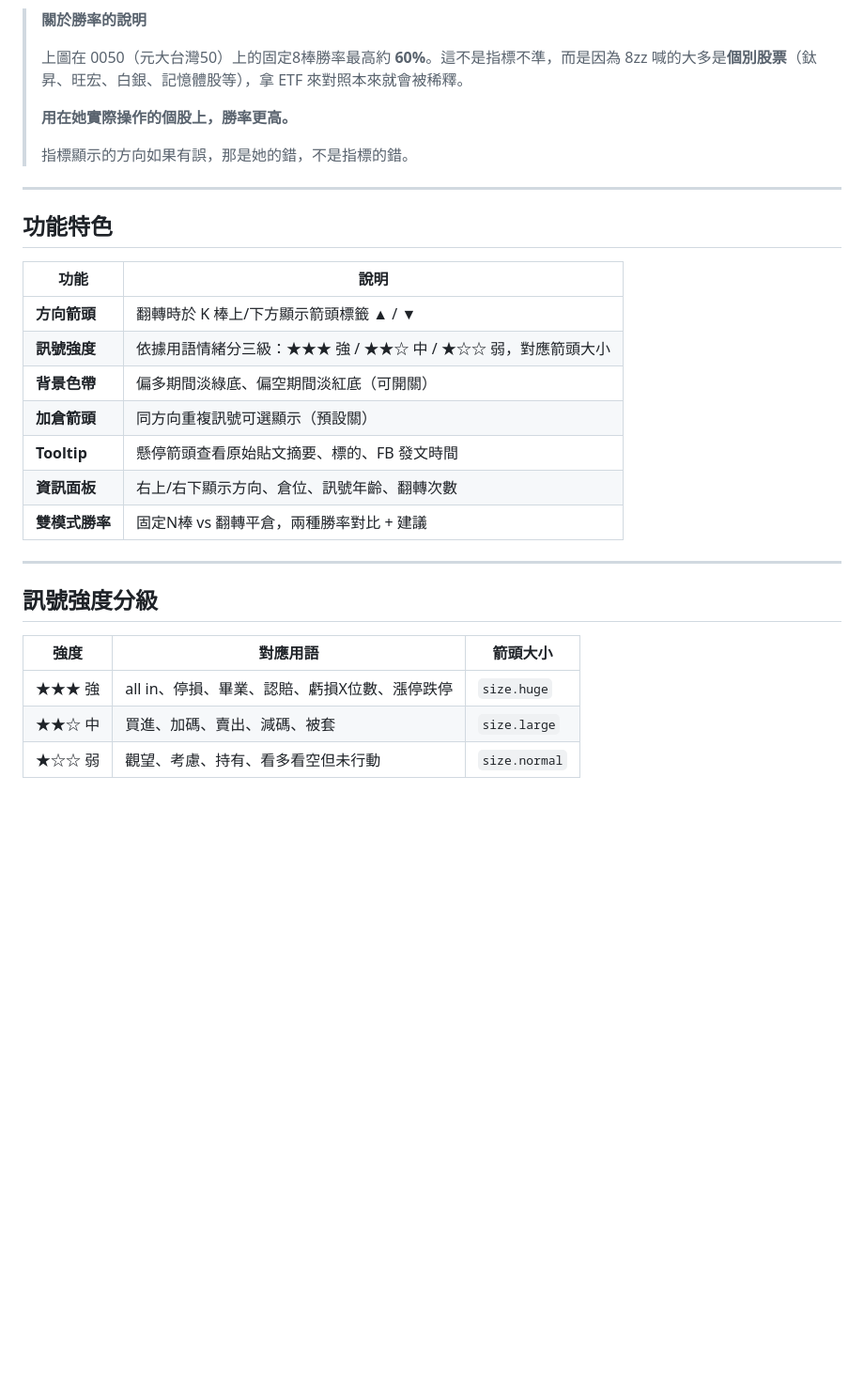
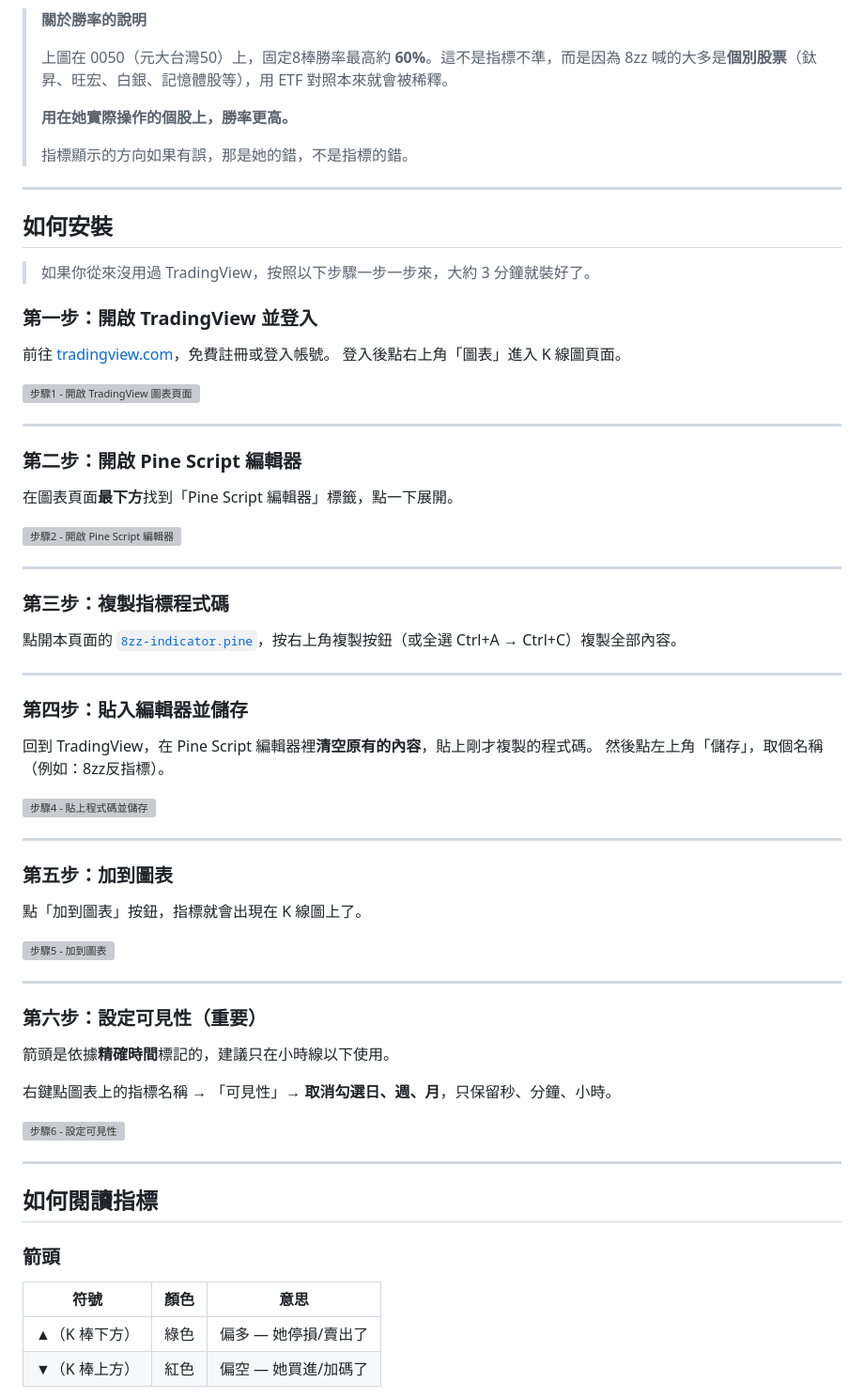
Before and after one commit to hansai-art/8zz-TradingView-Contrarian-Indicator, a Markdown page: README.md, the part around one of its changes. Shown at 94% size. Drawn GitHub-style; blank space fills up the shorter version; grey boxes are pictures that could not be loaded.

```diff
--- a/README.md
+++ b/README.md
@@ -21,7 +39,7 @@
 
 > **關於勝率的說明**
 >
-> 上圖在 0050（元大台灣50）上的固定8棒勝率最高約 **60%**。這不是指標不準，而是因為 8zz 喊的大多是**個別股票**（鈦昇、旺宏、白銀、記憶體股等），拿 ETF 來對照本來就會被稀釋。
+> 上圖在 0050（元大台灣50）上，固定8棒勝率最高約 **60%**。這不是指標不準，而是因為 8zz 喊的大多是**個別股票**（鈦昇、旺宏、白銀、記憶體股等），用 ETF 對照本來就會被稀釋。
 >
 > **用在她實際操作的個股上，勝率更高。**
 >
@@ -29,24 +47,66 @@
 
 ---
 
-## 功能特色
+## 如何安裝
 
-| 功能 | 說明 |
-|------|------|
-| **方向箭頭** | 翻轉時於 K 棒上/下方顯示箭頭標籤 ▲ / ▼ |
-| **訊號強度** | 依據用語情緒分三級：★★★ 強 / ★★☆ 中 / ★☆☆ 弱，對應箭頭大小 |
-| **背景色帶** | 偏多期間淡綠底、偏空期間淡紅底（可開關） |
-| **加倉箭頭** | 同方向重複訊號可選顯示（預設關） |
-| **Tooltip** | 懸停箭頭查看原始貼文摘要、標的、FB 發文時間 |
-| **資訊面板** | 右上/右下顯示方向、倉位、訊號年齡、翻轉次數 |
-| **雙模式勝率** | 固定N棒 vs 翻轉平倉，兩種勝率對比 + 建議 |
+> 如果你從來沒用過 TradingView，按照以下步驟一步一步來，大約 3 分鐘就裝好了。
+
+### 第一步：開啟 TradingView 並登入
+
+前往 [tradingview.com](https://www.tradingview.com)，免費註冊或登入帳號。
+登入後點右上角「圖表」進入 K 線圖頁面。
+
+![步驟1 - 開啟 TradingView 圖表頁面](assets/step-01-open-chart.png)
 
 ---
 
-## 訊號強度分級
+### 第二步：開啟 Pine Script 編輯器
 
-| 強度 | 對應用語 | 箭頭大小 |
-|------|----------|----------|
-| ★★★ 強 | all in、停損、畢業、認賠、虧損X位數、漲停跌停 | `size.huge` |
-| ★★☆ 中 | 買進、加碼、賣出、減碼、被套 | `size.large` |
-| ★☆☆ 弱 | 觀望、考慮、持有、看多看空但未行動 | `size.normal` |
+在圖表頁面**最下方**找到「Pine Script 編輯器」標籤，點一下展開。
+
+![步驟2 - 開啟 Pine Script 編輯器](assets/step-02-pine-editor.png)
+
+---
+
+### 第三步：複製指標程式碼
+
+點開本頁面的 [`8zz-indicator.pine`](./8zz-indicator.pine)，按右上角複製按鈕（或全選 Ctrl+A → Ctrl+C）複製全部內容。
+
+---
+
+### 第四步：貼入編輯器並儲存
+
+回到 TradingView，在 Pine Script 編輯器裡**清空原有的內容**，貼上剛才複製的程式碼。
+然後點左上角「儲存」，取個名稱（例如：8zz反指標）。
+
+![步驟4 - 貼上程式碼並儲存](assets/step-04-paste-save.png)
+
+---
+
+### 第五步：加到圖表
+
+點「加到圖表」按鈕，指標就會出現在 K 線圖上了。
+
+![步驟5 - 加到圖表](assets/step-05-add-to-chart.png)
+
+---
+
+### 第六步：設定可見性（重要）
+
+箭頭是依據**精確時間**標記的，建議只在小時線以下使用。
+
+右鍵點圖表上的指標名稱 → 「可見性」→ **取消勾選日、週、月**，只保留秒、分鐘、小時。
+
+![步驟6 - 設定可見性](assets/step-06-visibility.png)
+
+---
+
+## 如何閱讀指標
+
+### 箭頭
+
+| 符號 | 顏色 | 意思 |
+|------|------|------|
+| ▲（K 棒下方） | 綠色 | 偏多 — 她停損/賣出了 |
+| ▼（K 棒上方） | 紅色 | 偏空 — 她買進/加碼了 |
+
```
Also changed, not shown: other parts of README.md (+106 -51 lines).
